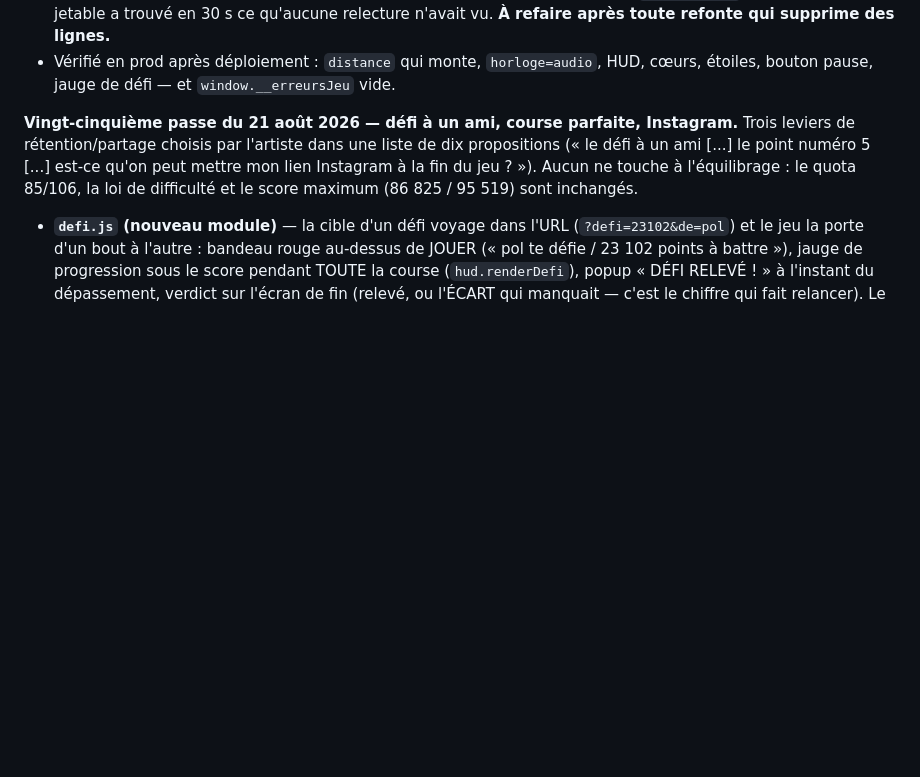
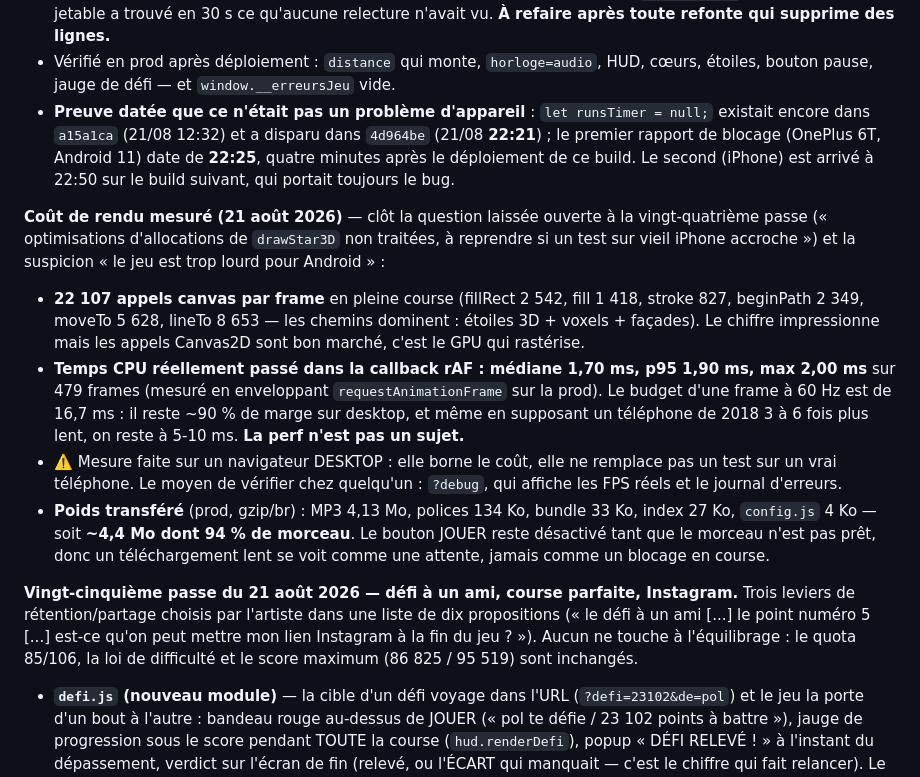
Before and after one commit to pmcmp3/la-ville-est-belle, a Markdown page: ARCHITECTURE.md, the part around the change. GitHub-like rendering; blank space fills up the shorter version.

Commit message:
Doc : coût de rendu mesuré (1,7 ms/frame) et preuve datée que le blocage n'était pas Android
Co-Authored-By: Claude Opus 5 <noreply@anthropic.com>

```diff
--- a/ARCHITECTURE.md
+++ b/ARCHITECTURE.md
@@ -914,6 +914,30 @@ rendu le jeu INJOUABLE pour tout le monde pendant quelques heures.
   n'avait vu. **À refaire après toute refonte qui supprime des lignes.**
 - Vérifié en prod après déploiement : `distance` qui monte, `horloge=audio`, HUD, cœurs, étoiles,
   bouton pause, jauge de défi — et `window.__erreursJeu` vide.
+- **Preuve datée que ce n'était pas un problème d'appareil** : `let runsTimer = null;` existait
+  encore dans `a15a1ca` (21/08 12:32) et a disparu dans `4d964be` (21/08 **22:21**) ; le premier
+  rapport de blocage (OnePlus 6T, Android 11) date de **22:25**, quatre minutes après le
+  déploiement de ce build. Le second (iPhone) est arrivé à 22:50 sur le build suivant, qui
+  portait toujours le bug.
+
+**Coût de rendu mesuré (21 août 2026)** — clôt la question laissée ouverte à la
+vingt-quatrième passe (« optimisations d'allocations de `drawStar3D` non traitées, à reprendre si
+un test sur vieil iPhone accroche ») et la suspicion « le jeu est trop lourd pour Android » :
+- **22 107 appels canvas par frame** en pleine course (fillRect 2 542, fill 1 418, stroke 827,
+  beginPath 2 349, moveTo 5 628, lineTo 8 653 — les chemins dominent : étoiles 3D + voxels +
+  façades). Le chiffre impressionne mais les appels Canvas2D sont bon marché, c'est le GPU qui
+  rastérise.
+- **Temps CPU réellement passé dans la callback rAF : médiane 1,70 ms, p95 1,90 ms, max 2,00 ms**
+  sur 479 frames (mesuré en enveloppant `requestAnimationFrame` sur la prod). Le budget d'une
+  frame à 60 Hz est de 16,7 ms : il reste ~90 % de marge sur desktop, et même en supposant un
+  téléphone de 2018 3 à 6 fois plus lent, on reste à 5-10 ms. **La perf n'est pas un sujet.**
+- ⚠️ Mesure faite sur un navigateur DESKTOP : elle borne le coût, elle ne remplace pas un test sur
+  un vrai téléphone. Le moyen de vérifier chez quelqu'un : `?debug`, qui affiche les FPS réels et
+  le journal d'erreurs.
+- **Poids transféré** (prod, gzip/br) : MP3 4,13 Mo, polices 134 Ko, bundle 33 Ko, index 27 Ko,
+  `config.js` 4 Ko — soit **~4,4 Mo dont 94 % de morceau**. Le bouton JOUER reste désactivé tant
+  que le morceau n'est pas prêt, donc un téléchargement lent se voit comme une attente, jamais
+  comme un blocage en course.
 
 **Vingt-cinquième passe du 21 août 2026 — défi à un ami, course parfaite, Instagram.**
 Trois leviers de rétention/partage choisis par l'artiste dans une liste de dix propositions
```
